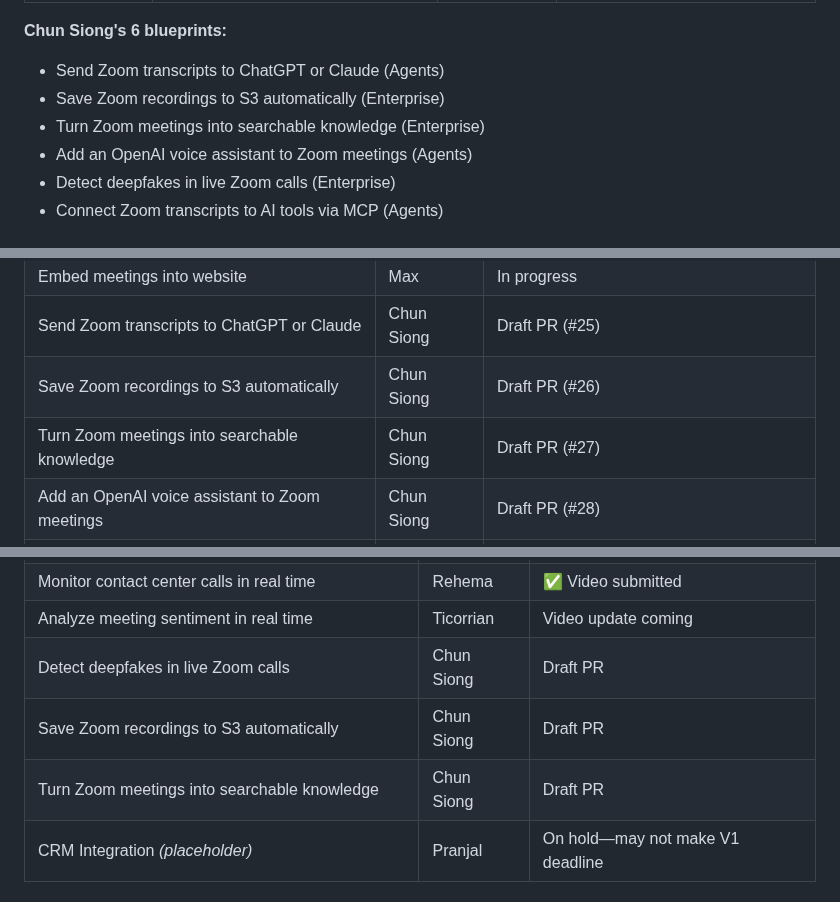
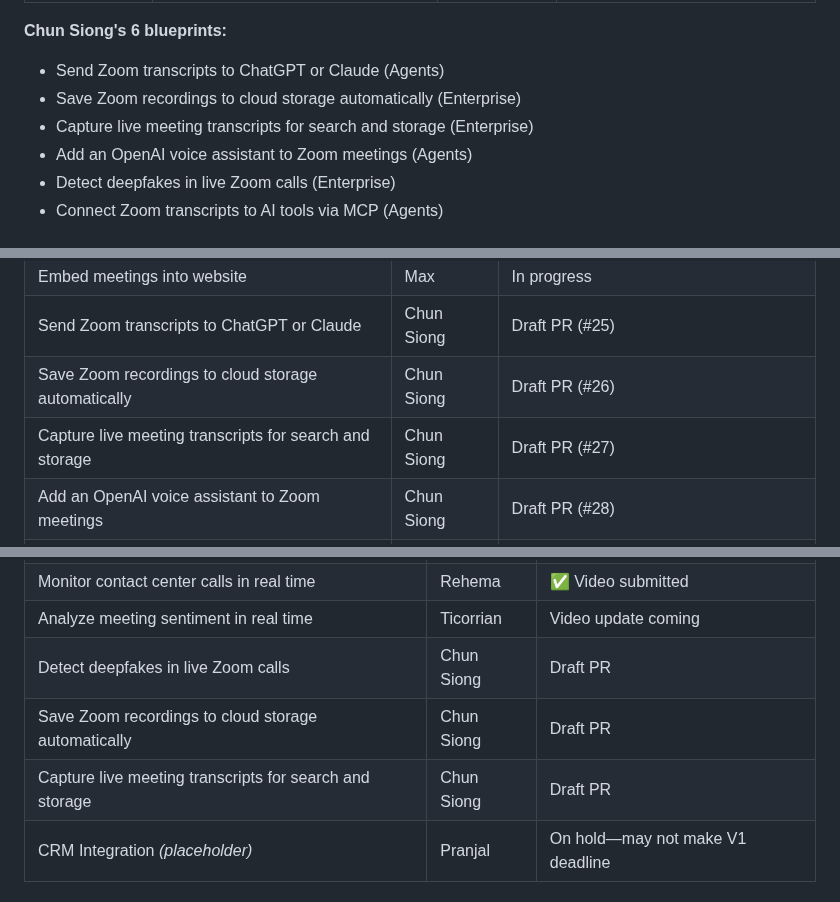
Before and after one commit to zoom/blueprints, a Markdown page: PROJECT.md, 3 parts joined by grey strips. Rendered like a GitHub page.

Commit message:
Improve SEO titles for cloud storage and transcript blueprints

```diff
--- a/PROJECT.md
+++ b/PROJECT.md
@@ -112,8 +112,8 @@
 
 **Chun Siong's 6 blueprints:**
 - Send Zoom transcripts to ChatGPT or Claude (Agents)
-- Save Zoom recordings to S3 automatically (Enterprise)
-- Turn Zoom meetings into searchable knowledge (Enterprise)
+- Save Zoom recordings to cloud storage automatically (Enterprise)
+- Capture live meeting transcripts for search and storage (Enterprise)
 - Add an OpenAI voice assistant to Zoom meetings (Agents)
 - Detect deepfakes in live Zoom calls (Enterprise)
 - Connect Zoom transcripts to AI tools via MCP (Agents)
@@ -135,8 +135,8 @@
 | Real-time compliance advisor | Max | In progress, needs photos/video |
 | Embed meetings into website | Max | In progress |
 | Send Zoom transcripts to ChatGPT or Claude | Chun Siong | Draft PR (#25) |
-| Save Zoom recordings to S3 automatically | Chun Siong | Draft PR (#26) |
-| Turn Zoom meetings into searchable knowledge | Chun Siong | Draft PR (#27) |
+| Save Zoom recordings to cloud storage automatically | Chun Siong | Draft PR (#26) |
+| Capture live meeting transcripts for search and storage | Chun Siong | Draft PR (#27) |
 | Add an OpenAI voice assistant to Zoom meetings | Chun Siong | Draft PR (#28) |
 | Detect deepfakes in live Zoom calls | Chun Siong | Draft PR (#29) |
 | Connect Zoom transcripts to AI tools via MCP | Chun Siong | Draft PR (#30) |
@@ -155,8 +155,8 @@
 | Monitor contact center calls in real time | Rehema | ✅ Video submitted |
 | Analyze meeting sentiment in real time | Ticorrian | Video update coming |
 | Detect deepfakes in live Zoom calls | Chun Siong | Draft PR |
-| Save Zoom recordings to S3 automatically | Chun Siong | Draft PR |
-| Turn Zoom meetings into searchable knowledge | Chun Siong | Draft PR |
+| Save Zoom recordings to cloud storage automatically | Chun Siong | Draft PR |
+| Capture live meeting transcripts for search and storage | Chun Siong | Draft PR |
 | CRM Integration *(placeholder)* | Pranjal | On hold—may not make V1 deadline |
 
 ### Agents
```
Also changed, not shown: blueprints/archive-meeting-media-to-s3/index.md (+1 -1 lines), blueprints/meeting-transcript-quickstart/index.md (+1 -1 lines).
